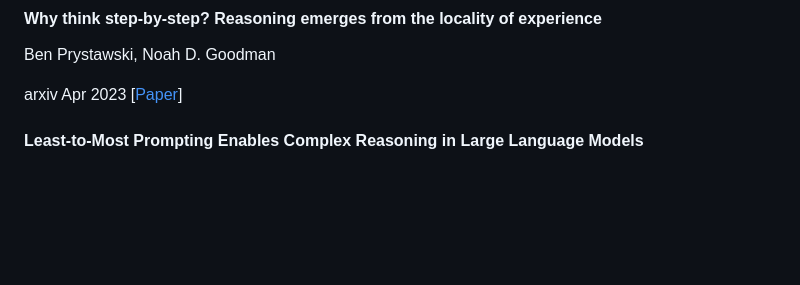
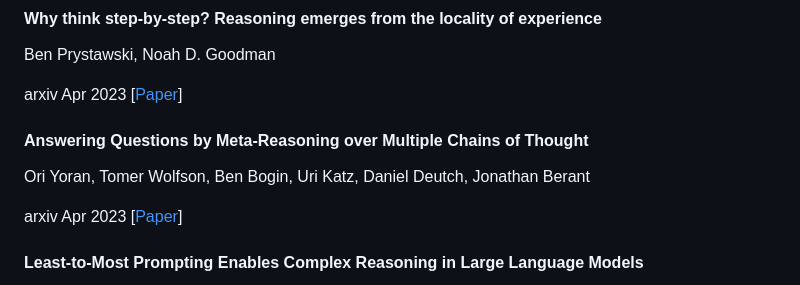
Before and after one commit to anon2014/LLM-Reasoning, a Markdown page: README.md, the part around the change. Drawn GitHub-style; blank space fills up the shorter version.

```diff
--- a/README.md
+++ b/README.md
@@ -37,6 +37,11 @@ arxiv Apr 2023 [[Paper](https://arxiv.org/pdf/2304.09842.pdf)]
 Ben Prystawski, Noah D. Goodman
 
 arxiv Apr 2023 [[Paper](https://arxiv.org/pdf/2304.03843.pdf)]
+
+#### Answering Questions by Meta-Reasoning over Multiple Chains of Thought
+Ori Yoran, Tomer Wolfson, Ben Bogin, Uri Katz, Daniel Deutch, Jonathan Berant
+
+arxiv Apr 2023 [[Paper](https://arxiv.org/pdf/2304.13007.pdf)]
 
 #### Least-to-Most Prompting Enables Complex Reasoning in Large Language Models
 Denny Zhou, Nathanael Schärli, Le Hou, Jason Wei, Nathan Scales, Xuezhi Wang, Dale Schuurmans, Claire Cui, Olivier Bousquet, Quoc Le, Ed Chi
```
